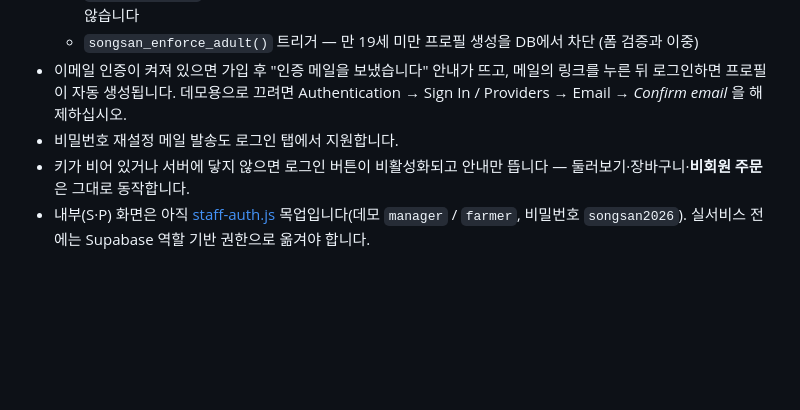
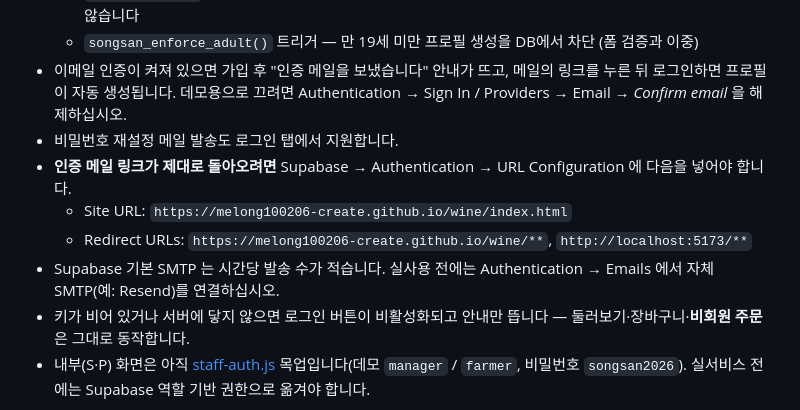
Before and after one commit to melong100206-create/wine, a Markdown page: README.md, the part around the change. GitHub-like rendering; blank space fills up the shorter version.

Commit message:
docs: Supabase 리다이렉트 URL·SMTP 설정 안내 추가
Co-Authored-By: Claude Opus 5 <noreply@anthropic.com>

```diff
--- a/README.md
+++ b/README.md
@@ -66,6 +66,10 @@ python -m http.server 5173 --directory web
   - `songsan_enforce_adult()` 트리거 — 만 19세 미만 프로필 생성을 DB에서 차단 (폼 검증과 이중)
 - 이메일 인증이 켜져 있으면 가입 후 "인증 메일을 보냈습니다" 안내가 뜨고, 메일의 링크를 누른 뒤 로그인하면 프로필이 자동 생성됩니다. 데모용으로 끄려면 Authentication → Sign In / Providers → Email → *Confirm email* 을 해제하십시오.
 - 비밀번호 재설정 메일 발송도 로그인 탭에서 지원합니다.
+- **인증 메일 링크가 제대로 돌아오려면** Supabase → Authentication → URL Configuration 에 다음을 넣어야 합니다.
+  - Site URL: `https://melong100206-create.github.io/wine/index.html`
+  - Redirect URLs: `https://melong100206-create.github.io/wine/**`, `http://localhost:5173/**`
+- Supabase 기본 SMTP 는 시간당 발송 수가 적습니다. 실사용 전에는 Authentication → Emails 에서 자체 SMTP(예: Resend)를 연결하십시오.
 - 키가 비어 있거나 서버에 닿지 않으면 로그인 버튼이 비활성화되고 안내만 뜹니다 — 둘러보기·장바구니·**비회원 주문**은 그대로 동작합니다.
 - 내부(S·P) 화면은 아직 [staff-auth.js](web/assets/js/staff-auth.js) 목업입니다(데모 `manager` / `farmer`, 비밀번호 `songsan2026`). 실서비스 전에는 Supabase 역할 기반 권한으로 옮겨야 합니다.
 
```
